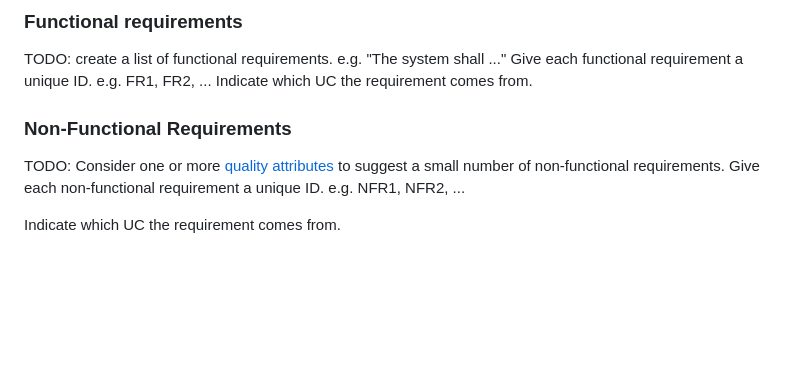
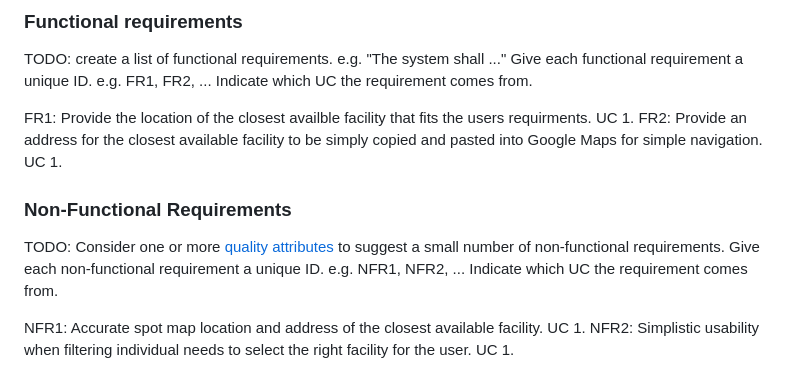
Before and after one commit to BrandonLangridge/Caught-Short-App, a Markdown page: requirements.md, the part around the change printed below. GitHub-like rendering; blank space fills up the shorter version.

```diff
--- a/requirements.md
+++ b/requirements.md
@@ -46,9 +44,15 @@ TODO: create a list of functional requirements.
     Give each functional requirement a unique ID. e.g. FR1, FR2, ...
     Indicate which UC the requirement comes from.
 
+FR1: Provide the location of the closest availble facility that fits the users requirments. UC 1.
+FR2: Provide an address for the closest available facility to be simply copied and pasted into Google Maps for simple navigation. UC 1.
+
+
 
 ### Non-Functional Requirements
 TODO: Consider one or more [quality attributes](https://en.wikipedia.org/wiki/ISO/IEC_9126) to suggest a small number of non-functional requirements.
 Give each non-functional requirement a unique ID. e.g. NFR1, NFR2, ...
+Indicate which UC the requirement comes from.
 
-Indicate which UC the requirement comes from.
+NFR1: Accurate spot map location and address of the closest available facility. UC 1.
+NFR2: Simplistic usability when filtering individual needs to select the right facility for the user. UC 1.
```
Also changed, not shown: other parts of requirements.md (+1 -3 lines).
